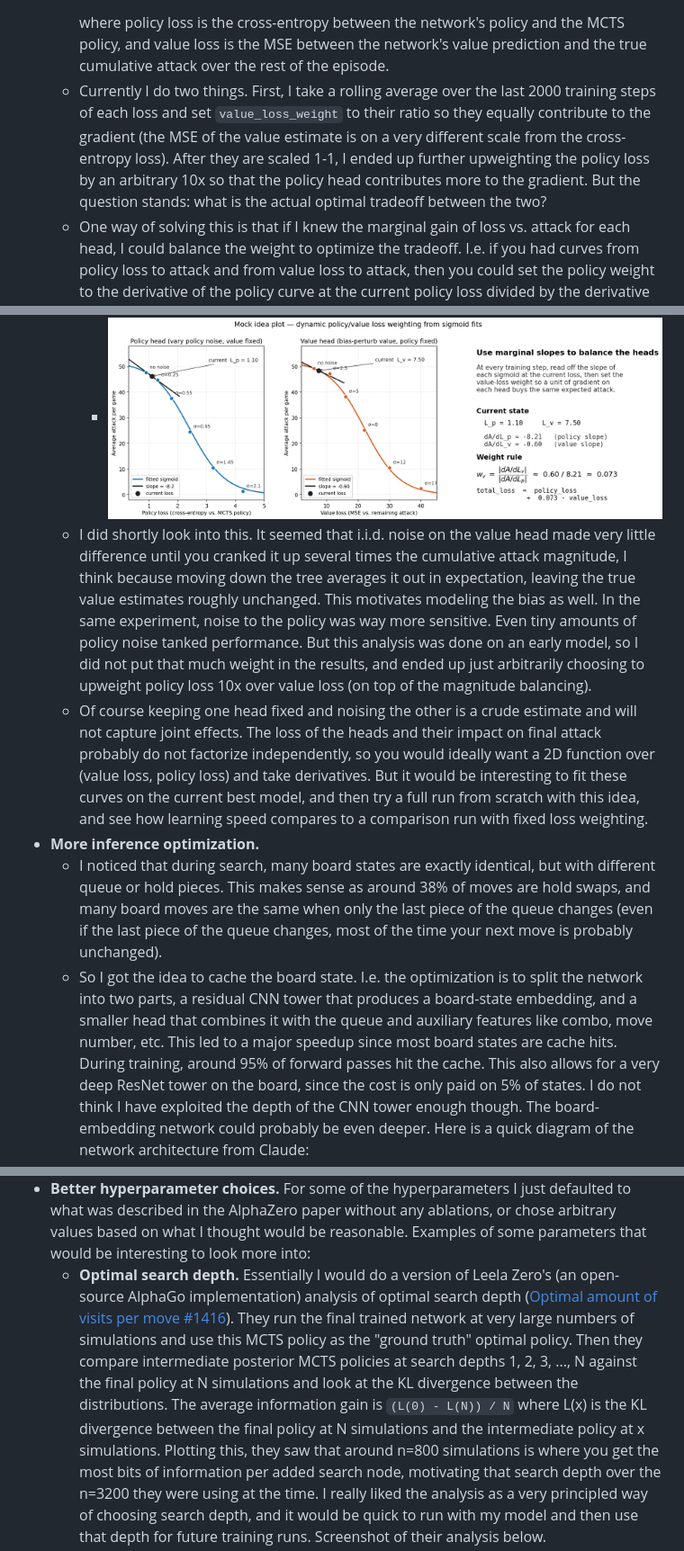
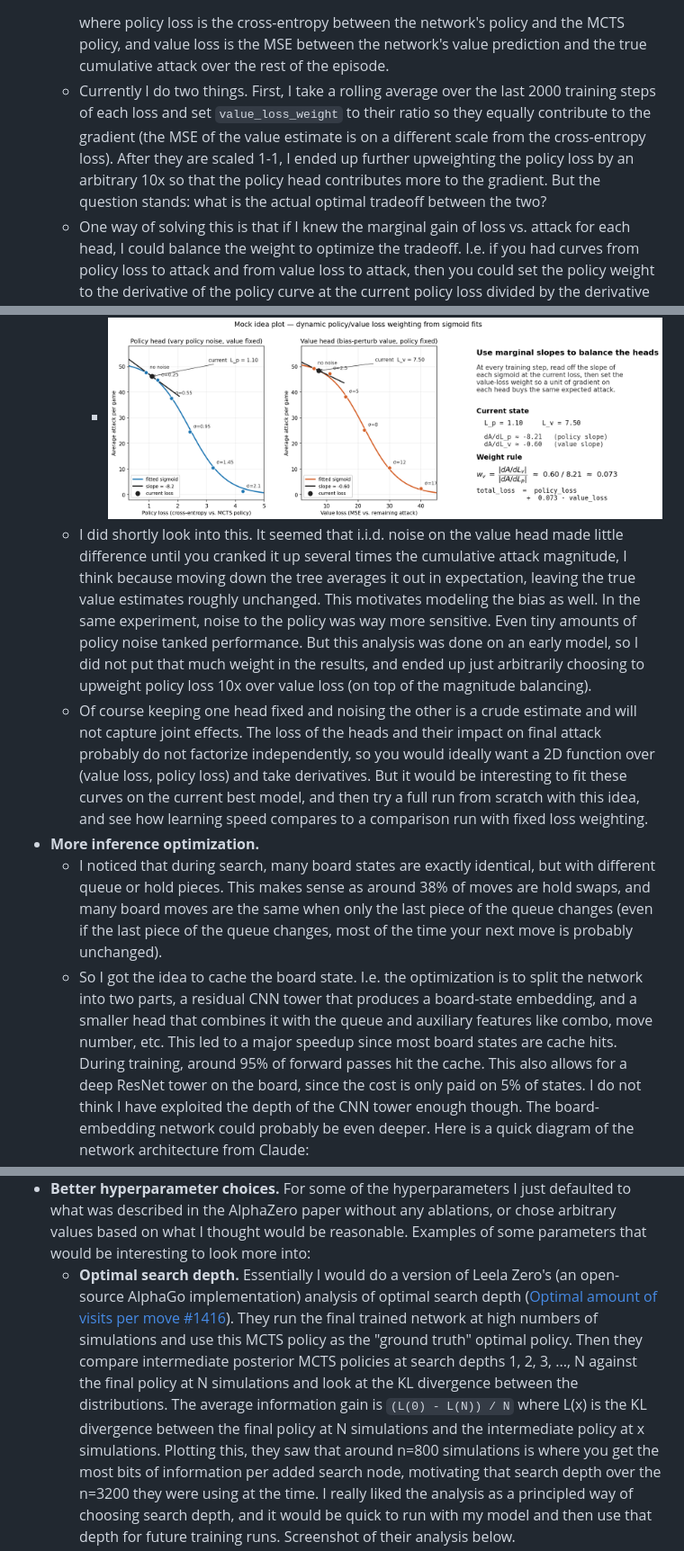
Before and after one commit to hojmax/tetris-mcts, a Markdown page: README.md, 3 parts joined by grey strips. Shown at 90% size. Drawn GitHub-style.

````diff
--- a/README.md
+++ b/README.md
@@ -83,20 +83,20 @@ I feel done-ish with this project, but there are many things I would have loved
     total_loss = policy_loss + (value_loss_weight * value_loss)
     ```
     where policy loss is the cross-entropy between the network's policy and the MCTS policy, and value loss is the MSE between the network's value prediction and the true cumulative attack over the rest of the episode.
-  - Currently I do two things. First, I take a rolling average over the last 2000 training steps of each loss and set `value_loss_weight` to their ratio so they equally contribute to the gradient (the MSE of the value estimate is on a very different scale from the cross-entropy loss). After they are scaled 1-1, I ended up further upweighting the policy loss by an arbitrary 10x so that the policy head contributes more to the gradient. But the question stands: what is the actual optimal tradeoff between the two?
+  - Currently I do two things. First, I take a rolling average over the last 2000 training steps of each loss and set `value_loss_weight` to their ratio so they equally contribute to the gradient (the MSE of the value estimate is on a different scale from the cross-entropy loss). After they are scaled 1-1, I ended up further upweighting the policy loss by an arbitrary 10x so that the policy head contributes more to the gradient. But the question stands: what is the actual optimal tradeoff between the two?
   - One way of solving this is that if I knew the marginal gain of loss vs. attack for each head, I could balance the weight to optimize the tradeoff. I.e. if you had curves from policy loss to attack and from value loss to attack, then you could set the policy weight to the derivative of the policy curve at the current policy loss divided by the derivative of the value curve at the current value loss. The weighting would then be dynamic throughout training.
   - One idea for how you could go about estimating these curves could be to benchmark the model with various amounts of Gaussian noise added to the policy distribution (0 std, 0.1 std, 0.2 std, and so on), record the resulting average attack and the loss against the replay buffer, then fit a sigmoid through the points. Do a similar thing for the value head. Keep policy unchanged and add noise to the value head at increasing levels. For the value head you might want to use a randomly-initialized network instead of i.i.d. Gaussian noise, to also capture the bias of how the states which are over or under-evaluated are probably correlated, rather than just i.i.d. noise that mostly cancels out down the tree. Mock plot from Claude on this idea:
     - ![](docs/loss_tradeoff_mock.png)
-  - I did shortly look into this. It seemed that i.i.d. noise on the value head made very little difference until you cranked it up several times the cumulative attack magnitude, I think because moving down the tree averages it out in expectation, leaving the true value estimates roughly unchanged. This motivates modeling the bias as well. In the same experiment, noise to the policy was way more sensitive. Even tiny amounts of policy noise tanked performance. But this analysis was done on an early model, so I did not put that much weight in the results, and ended up just arbitrarily choosing to upweight policy loss 10x over value loss (on top of the magnitude balancing).
+  - I did shortly look into this. It seemed that i.i.d. noise on the value head made little difference until you cranked it up several times the cumulative attack magnitude, I think because moving down the tree averages it out in expectation, leaving the true value estimates roughly unchanged. This motivates modeling the bias as well. In the same experiment, noise to the policy was way more sensitive. Even tiny amounts of policy noise tanked performance. But this analysis was done on an early model, so I did not put that much weight in the results, and ended up just arbitrarily choosing to upweight policy loss 10x over value loss (on top of the magnitude balancing).
   - Of course keeping one head fixed and noising the other is a crude estimate and will not capture joint effects. The loss of the heads and their impact on final attack probably do not factorize independently, so you would ideally want a 2D function over (value loss, policy loss) and take derivatives. But it would be interesting to fit these curves on the current best model, and then try a full run from scratch with this idea, and see how learning speed compares to a comparison run with fixed loss weighting.
 - **More inference optimization.**
   - I noticed that during search, many board states are exactly identical, but with different queue or hold pieces. This makes sense as around 38% of moves are hold swaps, and many board moves are the same when only the last piece of the queue changes (even if the last piece of the queue changes, most of the time your next move is probably unchanged).
-  - So I got the idea to cache the board state. I.e. the optimization is to split the network into two parts, a residual CNN tower that produces a board-state embedding, and a smaller head that combines it with the queue and auxiliary features like combo, move number, etc. This led to a major speedup since most board states are cache hits. During training, around 95% of forward passes hit the cache. This also allows for a very deep ResNet tower on the board, since the cost is only paid on 5% of states. I do not think I have exploited the depth of the CNN tower enough though. The board-embedding network could probably be even deeper. Here is a quick diagram of the network architecture from Claude:
+  - So I got the idea to cache the board state. I.e. the optimization is to split the network into two parts, a residual CNN tower that produces a board-state embedding, and a smaller head that combines it with the queue and auxiliary features like combo, move number, etc. This led to a major speedup since most board states are cache hits. During training, around 95% of forward passes hit the cache. This also allows for a deep ResNet tower on the board, since the cost is only paid on 5% of states. I do not think I have exploited the depth of the CNN tower enough though. The board-embedding network could probably be even deeper. Here is a quick diagram of the network architecture from Claude:
   - ![](paper/plots/network_architecture.png)
   - In terms of whether the current implementation could be used for real-time play, when doing 2000 sims on an Apple M5 Pro chip I get 971 ms / move. So a bit on the slower side. I have not looked into how performance changes as you drop the sim count. Plausibly fewer than 2000 sims is enough for good real-time superhuman play. And since we do tree reuse (when picking a move, extract the subtree for that action and continue search), the tree grows large throughout the game, so you could probably get away with fewer sims as the game progresses while still having a good posterior policy.
 - **Some games are still kind of mid.** For an example of this, we can look at the lowest-attack game from the 100 games in the histogram earlier. I am guessing here, but I would think a perfect policy would not get 29-attack games. I would like to understand exactly what happens in these games. Very possibly this is mostly a question of increasing replay buffer size and training for longer. From the training curve, and given the amount of optimization I have put in, I am certain you could train a better policy.
   - ![](docs/min_attack_seed8_top2_moves.gif)
 - **Better hyperparameter choices.** For some of the hyperparameters I just defaulted to what was described in the AlphaZero paper without any ablations, or chose arbitrary values based on what I thought would be reasonable. Examples of some parameters that would be interesting to look more into:
-  - **Optimal search depth.** Essentially I would do a version of Leela Zero's (an open-source AlphaGo implementation) analysis of optimal search depth ([Optimal amount of visits per move #1416](https://github.com/leela-zero/leela-zero/issues/1416)). They run the final trained network at very large numbers of simulations and use this MCTS policy as the "ground truth" optimal policy. Then they compare intermediate posterior MCTS policies at search depths 1, 2, 3, ..., N against the final policy at N simulations and look at the KL divergence between the distributions. The average information gain is `(L(0) - L(N)) / N` where L(x) is the KL divergence between the final policy at N simulations and the intermediate policy at x simulations. Plotting this, they saw that around n=800 simulations is where you get the most bits of information per added search node, motivating that search depth over the n=3200 they were using at the time. I really liked the analysis as a very principled way of choosing search depth, and it would be quick to run with my model and then use that depth for future training runs. Screenshot of their analysis below.
+  - **Optimal search depth.** Essentially I would do a version of Leela Zero's (an open-source AlphaGo implementation) analysis of optimal search depth ([Optimal amount of visits per move #1416](https://github.com/leela-zero/leela-zero/issues/1416)). They run the final trained network at high numbers of simulations and use this MCTS policy as the "ground truth" optimal policy. Then they compare intermediate posterior MCTS policies at search depths 1, 2, 3, ..., N against the final policy at N simulations and look at the KL divergence between the distributions. The average information gain is `(L(0) - L(N)) / N` where L(x) is the KL divergence between the final policy at N simulations and the intermediate policy at x simulations. Plotting this, they saw that around n=800 simulations is where you get the most bits of information per added search node, motivating that search depth over the n=3200 they were using at the time. I really liked the analysis as a principled way of choosing search depth, and it would be quick to run with my model and then use that depth for future training runs. Screenshot of their analysis below.
   - ![](docs/optimal-information-gain.png)
 - **Adding a final low-LR deterministic training phase.**
````
Also changed, not shown: other parts of README.md (+5 -5 lines).
